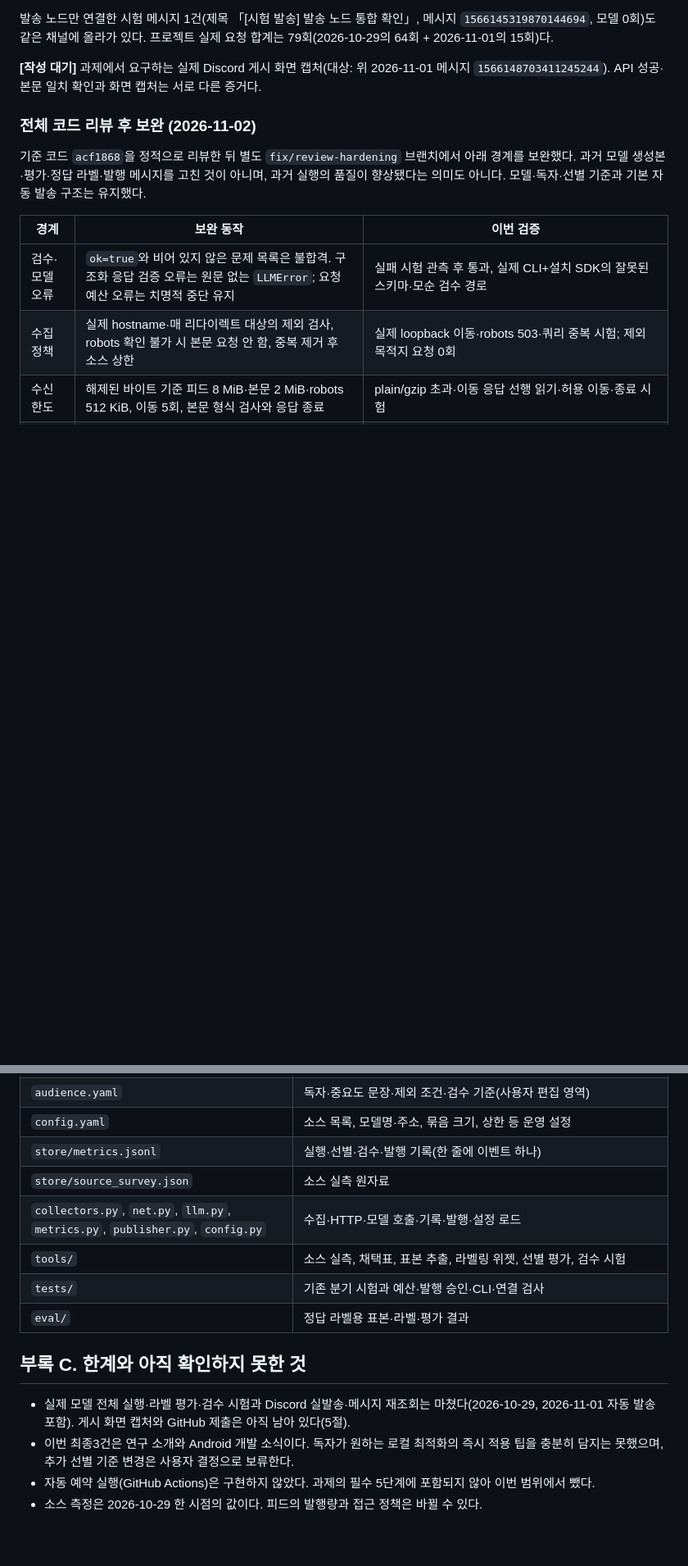
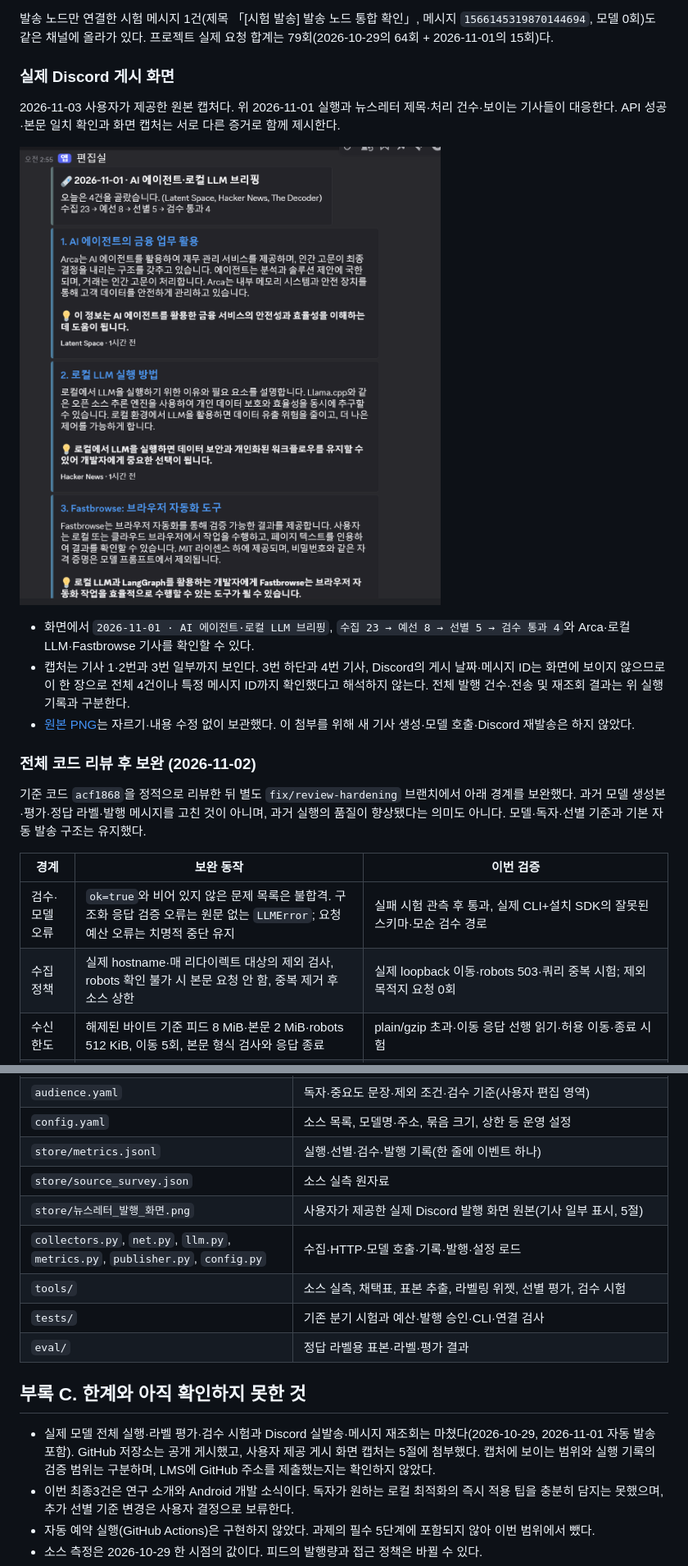
Before and after one commit to na06078/my-newsletter, a Markdown page: REPORT.md, 2 parts joined by grey strips. Shown at 82% size. Drawn GitHub-style; pictures changed too: store/뉴스레터_발행_화면.png (added); blank space fills up the shorter version.

Commit message:
docs(report): 실제 뉴스레터 발행 화면 첨부
변경: 사용자 제공 원본 PNG를 store에 보관하고 REPORT5절에 삽입하며 보고서의 오래된 캡처/게시 상태와 CHANGELOG를 갱신함
이유: 과제 원문이 요구하는 정상 발행 결과 화면 캡처를 기존 실행 기록과 함께 제시하기 위함
영향: 이미지에 보이는 기사1/2와3일부 및 날짜·ID 식별 한계를 명시함. 사용자 작성1/6절·코드·기존 실행/평가 자료와 설정은 유지하며 모델/Discord 호출 없음
검증: 원본 PNG 시각 확인·CRC 정상·텍스트/EXIF 메타데이터 없음·저장본 해시 동일, 이미지 상대 경로·원본29개 해시·사용자 작성 구간 보존·정확한3파일·비밀/환경 제외·staged 내용 검사. 문서/이미지 변경이므로 코드 시험 재실행 없음

```diff
--- a/REPORT.md
+++ b/REPORT.md
@@ -229,7 +229,15 @@ graph TD;
 
 발송 노드만 연결한 시험 메시지 1건(제목 「[시험 발송] 발송 노드 통합 확인」, 메시지 `1566145319870144694`, 모델 0회)도 같은 채널에 올라가 있다. 프로젝트 실제 요청 합계는 79회(2026-10-29의 64회 + 2026-11-01의 15회)다.
 
-**[작성 대기]** 과제에서 요구하는 실제 Discord 게시 화면 캡처(대상: 위 2026-11-01 메시지 `1566148703411245244`). API 성공·본문 일치 확인과 화면 캡처는 서로 다른 증거다.
+### 실제 Discord 게시 화면
+
+2026-11-03 사용자가 제공한 원본 캡처다. 위 2026-11-01 실행과 뉴스레터 제목·처리 건수·보이는 기사들이 대응한다. API 성공·본문 일치 확인과 화면 캡처는 서로 다른 증거로 함께 제시한다.
+
+![Discord 뉴스레터 발행 화면: 제목·처리 건수와 기사 1·2번 및 3번 일부](store/뉴스레터_발행_화면.png)
+
+- 화면에서 `2026-11-01 · AI 에이전트·로컬 LLM 브리핑`, `수집 23 → 예선 8 → 선별 5 → 검수 통과 4`와 Arca·로컬 LLM·Fastbrowse 기사를 확인할 수 있다.
+- 캡처는 기사 1·2번과 3번 일부까지 보인다. 3번 하단과 4번 기사, Discord의 게시 날짜·메시지 ID는 화면에 보이지 않으므로 이 한 장으로 전체 4건이나 특정 메시지 ID까지 확인했다고 해석하지 않는다. 전체 발행 건수·전송 및 재조회 결과는 위 실행 기록과 구분한다.
+- [원본 PNG](store/뉴스레터_발행_화면.png)는 자르기·내용 수정 없이 보관했다. 이 첨부를 위해 새 기사 생성·모델 호출·Discord 재발송은 하지 않았다.
 
 ### 전체 코드 리뷰 후 보완 (2026-11-02)
 
@@ -329,6 +337,7 @@ Python unittest의 기본 discovery는 한국어로 시작하는 파일을 생
 | `config.yaml` | 소스 목록, 모델명·주소, 묶음 크기, 상한 등 운영 설정 |
 | `store/metrics.jsonl` | 실행·선별·검수·발행 기록(한 줄에 이벤트 하나) |
 | `store/source_survey.json` | 소스 실측 원자료 |
+| `store/뉴스레터_발행_화면.png` | 사용자가 제공한 실제 Discord 발행 화면 원본(기사 일부 표시, 5절) |
 | `collectors.py`, `net.py`, `llm.py`, `metrics.py`, `publisher.py`, `config.py` | 수집·HTTP·모델 호출·기록·발행·설정 로드 |
 | `tools/` | 소스 실측, 채택표, 표본 추출, 라벨링 위젯, 선별 평가, 검수 시험 |
 | `tests/` | 기존 분기 시험과 예산·발행 승인·CLI·연결 검사 |
@@ -336,7 +345,7 @@ Python unittest의 기본 discovery는 한국어로 시작하는 파일을 생
 
 ## 부록 C. 한계와 아직 확인하지 못한 것
 
-- 실제 모델 전체 실행·라벨 평가·검수 시험과 Discord 실발송·메시지 재조회는 마쳤다(2026-10-29, 2026-11-01 자동 발송 포함). 게시 화면 캡처와 GitHub 제출은 아직 남아 있다(5절).
+- 실제 모델 전체 실행·라벨 평가·검수 시험과 Discord 실발송·메시지 재조회는 마쳤다(2026-10-29, 2026-11-01 자동 발송 포함). GitHub 저장소는 공개 게시했고, 사용자 제공 게시 화면 캡처는 5절에 첨부했다. 캡처에 보이는 범위와 실행 기록의 검증 범위는 구분하며, LMS에 GitHub 주소를 제출했는지는 확인하지 않았다.
 - 이번 최종3건은 연구 소개와 Android 개발 소식이다. 독자가 원하는 로컬 최적화의 즉시 적용 팁을 충분히 담지는 못했으며, 추가 선별 기준 변경은 사용자 결정으로 보류한다.
 - 자동 예약 실행(GitHub Actions)은 구현하지 않았다. 과제의 필수 5단계에 포함되지 않아 이번 범위에서 뺐다.
 - 소스 측정은 2026-10-29 한 시점의 값이다. 피드의 발행량과 접근 정책은 바뀔 수 있다.
```
Also changed, not shown: other parts of REPORT.md (+1 -1 lines), CHANGELOG.md (+1 -0 lines).
